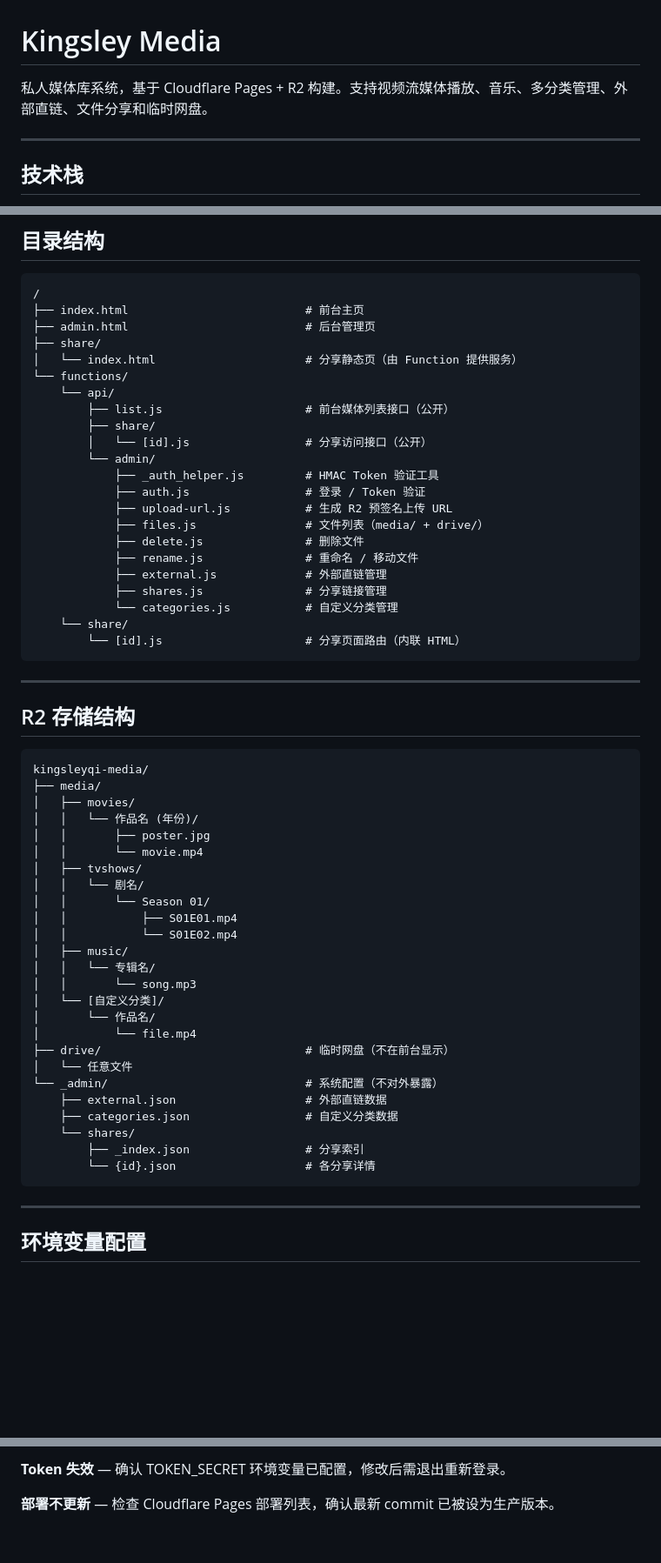
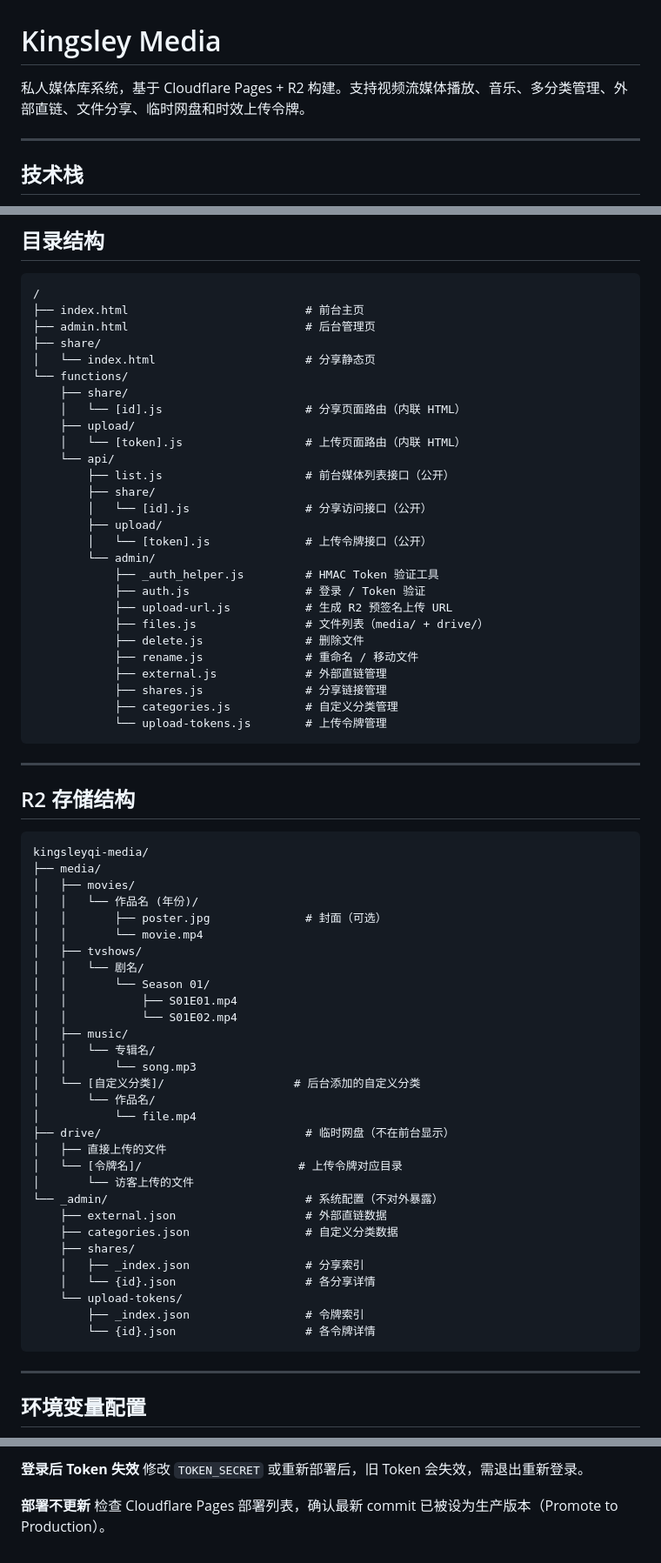
Before and after one commit to kingsleysqi/Kingsleyqi-media, a Markdown page: README.MD, 3 parts joined by grey strips. Shown at 87% size. Rendered like a GitHub page; blank space fills up the shorter version.

````diff
--- a/README.MD
+++ b/README.MD
@@ -1,6 +1,6 @@
 # Kingsley Media
 
-私人媒体库系统，基于 Cloudflare Pages + R2 构建。支持视频流媒体播放、音乐、多分类管理、外部直链、文件分享和临时网盘。
+私人媒体库系统，基于 Cloudflare Pages + R2 构建。支持视频流媒体播放、音乐、多分类管理、外部直链、文件分享、临时网盘和时效上传令牌。
 
 ---
 
@@ -21,12 +21,18 @@
 ├── index.html                          # 前台主页
 ├── admin.html                          # 后台管理页
 ├── share/
-│   └── index.html                      # 分享静态页（由 Function 提供服务）
+│   └── index.html                      # 分享静态页
 └── functions/
+    ├── share/
+    │   └── [id].js                     # 分享页面路由（内联 HTML）
+    ├── upload/
+    │   └── [token].js                  # 上传页面路由（内联 HTML）
     └── api/
         ├── list.js                     # 前台媒体列表接口（公开）
         ├── share/
         │   └── [id].js                 # 分享访问接口（公开）
+        ├── upload/
+        │   └── [token].js              # 上传令牌接口（公开）
         └── admin/
             ├── _auth_helper.js         # HMAC Token 验证工具
             ├── auth.js                 # 登录 / Token 验证
@@ -36,9 +42,8 @@
             ├── rename.js               # 重命名 / 移动文件
             ├── external.js             # 外部直链管理
             ├── shares.js               # 分享链接管理
-            └── categories.js           # 自定义分类管理
-    └── share/
-        └── [id].js                     # 分享页面路由（内联 HTML）
+            ├── categories.js           # 自定义分类管理
+            └── upload-tokens.js        # 上传令牌管理
 ```
 
 ---
@@ -50,7 +55,7 @@ kingsleyqi-media/
 ├── media/
 │   ├── movies/
 │   │   └── 作品名 (年份)/
-│   │       ├── poster.jpg
+│   │       ├── poster.jpg              # 封面（可选）
 │   │       └── movie.mp4
 │   ├── tvshows/
 │   │   └── 剧名/
@@ -60,17 +65,22 @@ kingsleyqi-media/
 │   ├── music/
 │   │   └── 专辑名/
 │   │       └── song.mp3
-│   └── [自定义分类]/
+│   └── [自定义分类]/                   # 后台添加的自定义分类
 │       └── 作品名/
 │           └── file.mp4
 ├── drive/                              # 临时网盘（不在前台显示）
-│   └── 任意文件
+│   ├── 直接上传的文件
+│   └── [令牌名]/                       # 上传令牌对应目录
+│       └── 访客上传的文件
 └── _admin/                             # 系统配置（不对外暴露）
     ├── external.json                   # 外部直链数据
     ├── categories.json                 # 自定义分类数据
-    └── shares/
-        ├── _index.json                 # 分享索引
-        └── {id}.json                   # 各分享详情
+    ├── shares/
+    │   ├── _index.json                 # 分享索引
+    │   └── {id}.json                   # 各分享详情
+    └── upload-tokens/
+        ├── _index.json                 # 令牌索引
+        └── {id}.json                   # 各令牌详情
 ```
 
 ---
@@ -173,4 +213,6 @@ R2 → 存储桶 → Settings → CORS Policy：
 
-**Token 失效** — 确认 TOKEN_SECRET 环境变量已配置，修改后需退出重新登录。
+**登录后 Token 失效**
+修改 `TOKEN_SECRET` 或重新部署后，旧 Token 会失效，需退出重新登录。
 
-**部署不更新** — 检查 Cloudflare Pages 部署列表，确认最新 commit 已被设为生产版本。
+**部署不更新**
+检查 Cloudflare Pages 部署列表，确认最新 commit 已被设为生产版本（Promote to Production）。
````
Also changed, not shown: other parts of README.MD (+44 -14 lines).
